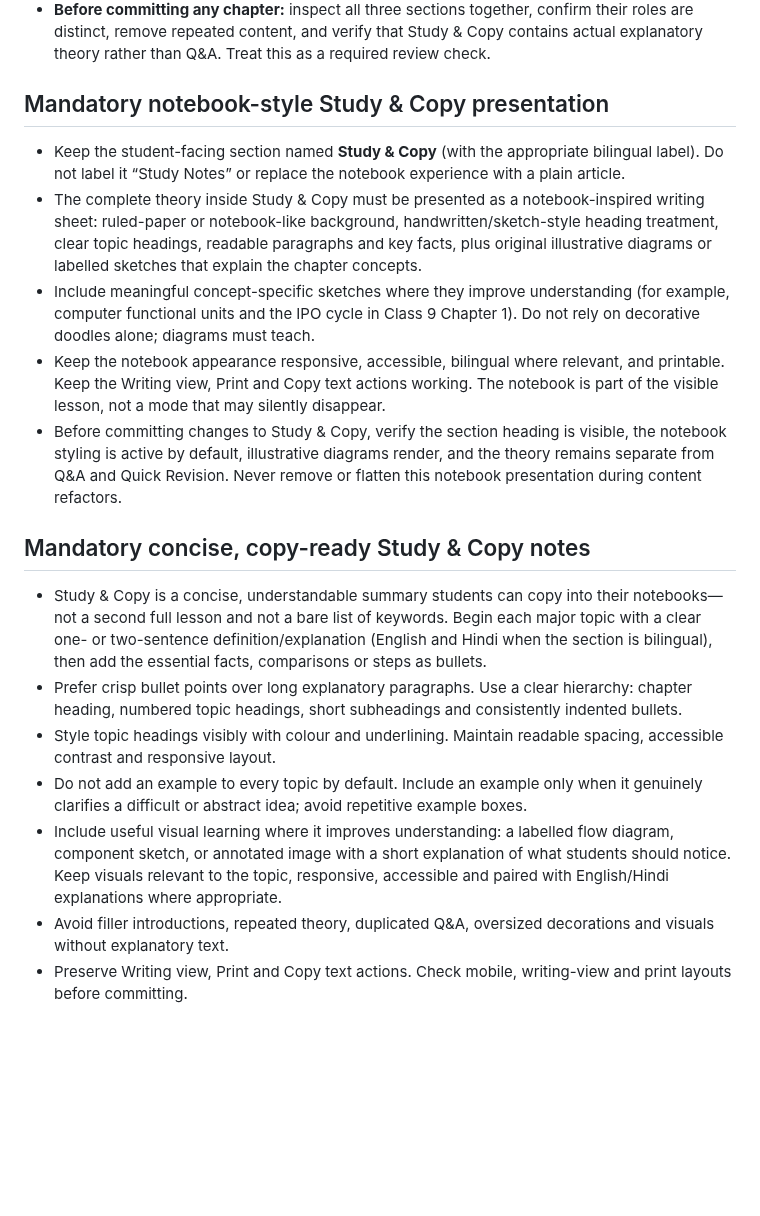
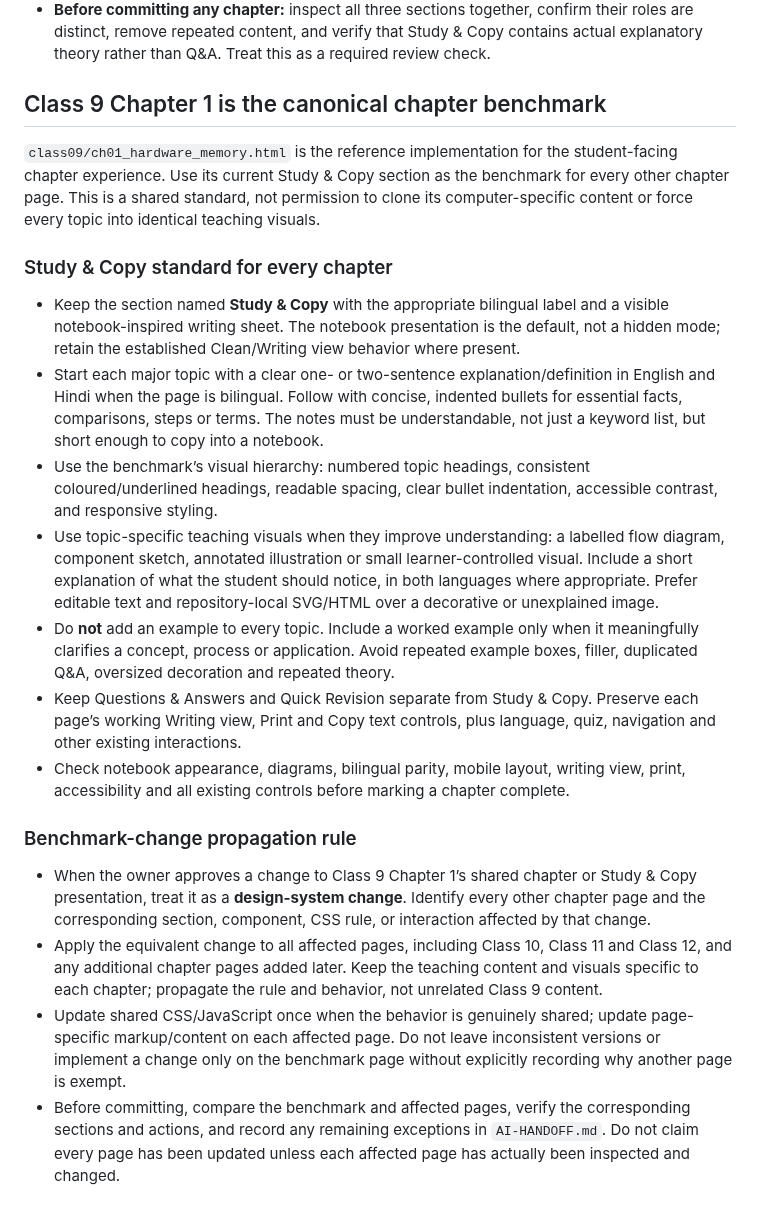
Before and after one commit to zzpsah/CS_Interactive_Hub, a Markdown page: AGENTS.md, the part around the change. Rendered like a GitHub page; blank space fills up the shorter version.

Commit message:
Make Class 9 Chapter 1 the canonical chapter benchmark

```diff
--- a/AGENTS.md
+++ b/AGENTS.md
@@ -90,21 +90,23 @@ This rule applies to every chapter, not only Class 9 Chapter 1.
 - **No content duplication:** The three sections must serve distinct purposes: learn the concepts (Theory / Study & Copy), practise written responses (Questions and Answers), and quickly recall terminology (Quick Revision). Reuse the same subject matter only when needed for a brief cross-reference; do not repeat the same material in another format merely to fill a section.
 - **Before committing any chapter:** inspect all three sections together, confirm their roles are distinct, remove repeated content, and verify that Study & Copy contains actual explanatory theory rather than Q&A. Treat this as a required review check.
 
-## Mandatory notebook-style Study & Copy presentation
+## Class 9 Chapter 1 is the canonical chapter benchmark
 
-- Keep the student-facing section named **Study & Copy** (with the appropriate bilingual label). Do not label it “Study Notes” or replace the notebook experience with a plain article.
-- The complete theory inside Study & Copy must be presented as a notebook-inspired writing sheet: ruled-paper or notebook-like background, handwritten/sketch-style heading treatment, clear topic headings, readable paragraphs and key facts, plus original illustrative diagrams or labelled sketches that explain the chapter concepts.
-- Include meaningful concept-specific sketches where they improve understanding (for example, computer functional units and the IPO cycle in Class 9 Chapter 1). Do not rely on decorative doodles alone; diagrams must teach.
-- Keep the notebook appearance responsive, accessible, bilingual where relevant, and printable. Keep the Writing view, Print and Copy text actions working. The notebook is part of the visible lesson, not a mode that may silently disappear.
-- Before committing changes to Study & Copy, verify the section heading is visible, the notebook styling is active by default, illustrative diagrams render, and the theory remains separate from Q&A and Quick Revision. Never remove or flatten this notebook presentation during content refactors.
+`class09/ch01_hardware_memory.html` is the reference implementation for the student-facing chapter experience. Use its current Study & Copy section as the benchmark for every other chapter page. This is a shared standard, not permission to clone its computer-specific content or force every topic into identical teaching visuals.
 
+### Study & Copy standard for every chapter
 
-## Mandatory concise, copy-ready Study & Copy notes
+- Keep the section named **Study & Copy** with the appropriate bilingual label and a visible notebook-inspired writing sheet. The notebook presentation is the default, not a hidden mode; retain the established Clean/Writing view behavior where present.
+- Start each major topic with a clear one- or two-sentence explanation/definition in English and Hindi when the page is bilingual. Follow with concise, indented bullets for essential facts, comparisons, steps or terms. The notes must be understandable, not just a keyword list, but short enough to copy into a notebook.
+- Use the benchmark’s visual hierarchy: numbered topic headings, consistent coloured/underlined headings, readable spacing, clear bullet indentation, accessible contrast, and responsive styling.
+- Use topic-specific teaching visuals when they improve understanding: a labelled flow diagram, component sketch, annotated illustration or small learner-controlled visual. Include a short explanation of what the student should notice, in both languages where appropriate. Prefer editable text and repository-local SVG/HTML over a decorative or unexplained image.
+- Do **not** add an example to every topic. Include a worked example only when it meaningfully clarifies a concept, process or application. Avoid repeated example boxes, filler, duplicated Q&A, oversized decoration and repeated theory.
+- Keep Questions & Answers and Quick Revision separate from Study & Copy. Preserve each page’s working Writing view, Print and Copy text controls, plus language, quiz, navigation and other existing interactions.
+- Check notebook appearance, diagrams, bilingual parity, mobile layout, writing view, print, accessibility and all existing controls before marking a chapter complete.
 
-- Study & Copy is a concise, understandable summary students can copy into their notebooks—not a second full lesson and not a bare list of keywords. Begin each major topic with a clear one- or two-sentence definition/explanation (English and Hindi when the section is bilingual), then add the essential facts, comparisons or steps as bullets.
-- Prefer crisp bullet points over long explanatory paragraphs. Use a clear hierarchy: chapter heading, numbered topic headings, short subheadings and consistently indented bullets.
-- Style topic headings visibly with colour and underlining. Maintain readable spacing, accessible contrast and responsive layout.
-- Do not add an example to every topic by default. Include an example only when it genuinely clarifies a difficult or abstract idea; avoid repetitive example boxes.
-- Include useful visual learning where it improves understanding: a labelled flow diagram, component sketch, or annotated image with a short explanation of what students should notice. Keep visuals relevant to the topic, responsive, accessible and paired with English/Hindi explanations where appropriate.
-- Avoid filler introductions, repeated theory, duplicated Q&A, oversized decorations and visuals without explanatory text.
-- Preserve Writing view, Print and Copy text actions. Check mobile, writing-view and print layouts before committing.
+### Benchmark-change propagation rule
+
+- When the owner approves a change to Class 9 Chapter 1’s shared chapter or Study & Copy presentation, treat it as a **design-system change**. Identify every other chapter page and the corresponding section, component, CSS rule, or interaction affected by that change.
+- Apply the equivalent change to all affected pages, including Class 10, Class 11 and Class 12, and any additional chapter pages added later. Keep the teaching content and visuals specific to each chapter; propagate the rule and behavior, not unrelated Class 9 content.
+- Update shared CSS/JavaScript once when the behavior is genuinely shared; update page-specific markup/content on each affected page. Do not leave inconsistent versions or implement a change only on the benchmark page without explicitly recording why another page is exempt.
+- Before committing, compare the benchmark and affected pages, verify the corresponding sections and actions, and record any remaining exceptions in `AI-HANDOFF.md`. Do not claim every page has been updated unless each affected page has actually been inspected and changed.
```
